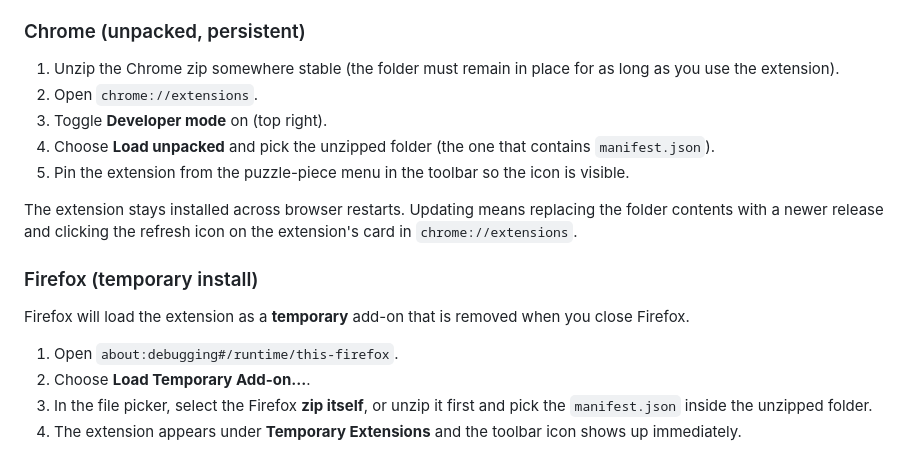
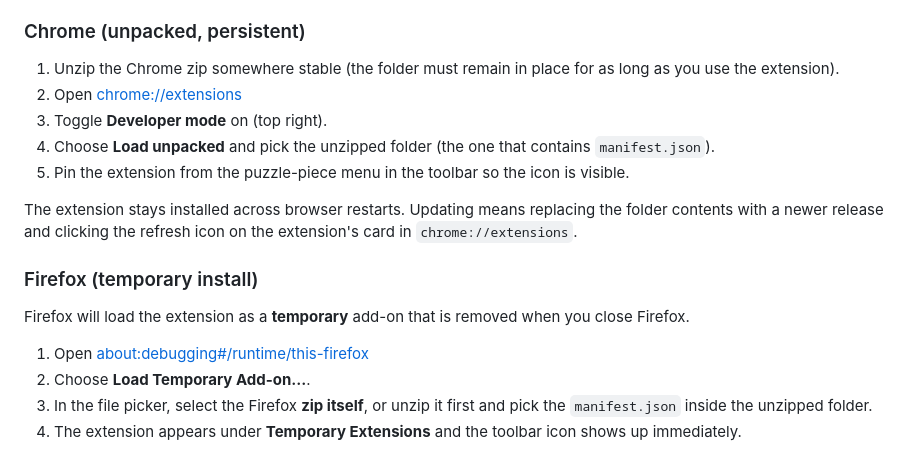
Before and after one commit to aws-samples/sample-security-agent-recorder, a Markdown page: README.md, the part around the change. Rendered like a GitHub page.

```diff
--- a/README.md
+++ b/README.md
@@ -36,7 +36,7 @@ In the artifacts folder, download the zip that matches your browser.
 
 1. Unzip the Chrome zip somewhere stable (the folder must remain in
    place for as long as you use the extension).
-2. Open `chrome://extensions`.
+2. Open [chrome://extensions](chrome://extensions)
 3. Toggle **Developer mode** on (top right).
 4. Choose **Load unpacked** and pick the unzipped folder (the one that
    contains `manifest.json`).
@@ -52,7 +52,7 @@ refresh icon on the extension's card in `chrome://extensions`.
 Firefox will load the extension as a **temporary** add-on
 that is removed when you close Firefox.
 
-1. Open `about:debugging#/runtime/this-firefox`.
+1. Open [about:debugging#/runtime/this-firefox](about:debugging#/runtime/this-firefox)
 2. Choose **Load Temporary Add-on...**.
 3. In the file picker, select the Firefox **zip itself**, or unzip it
    first and pick the `manifest.json` inside the unzipped folder.
```
